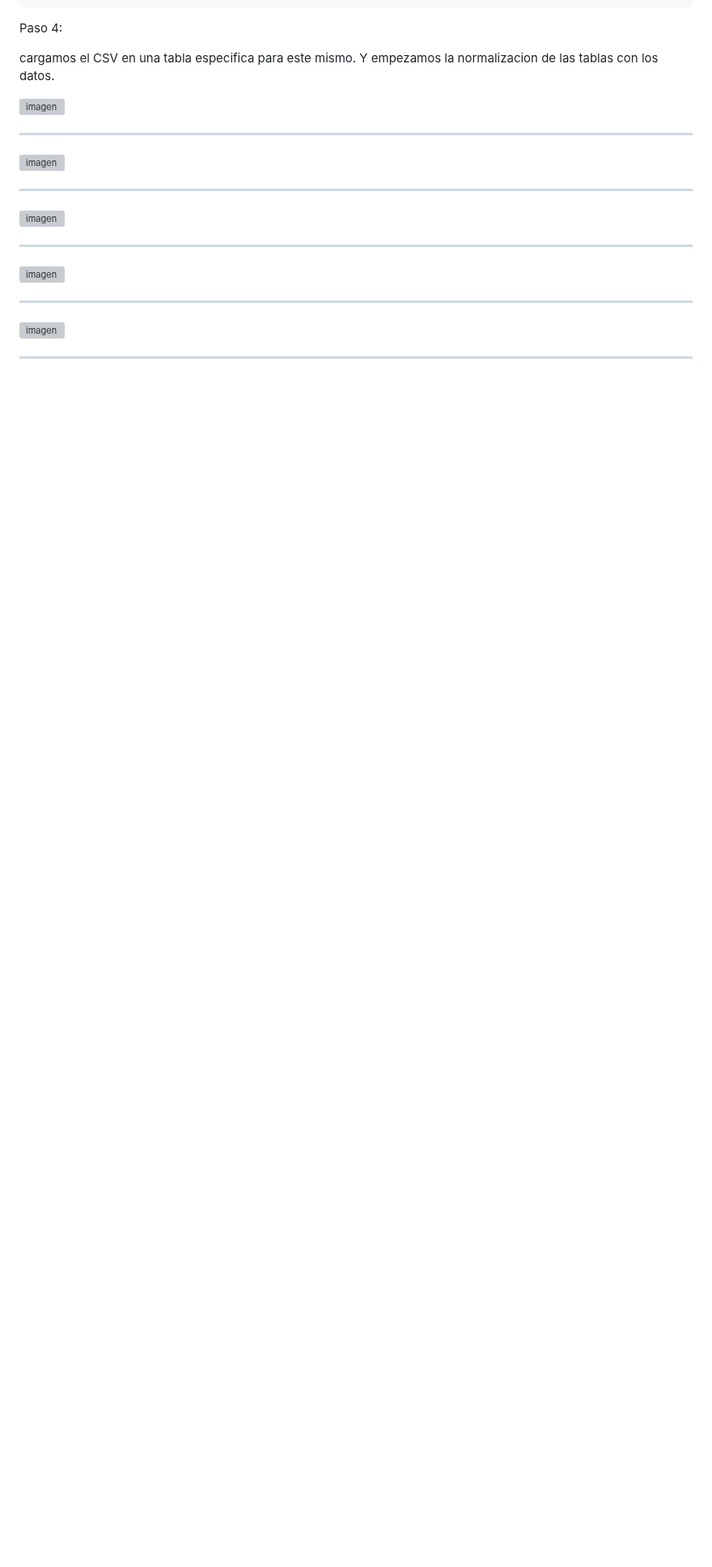
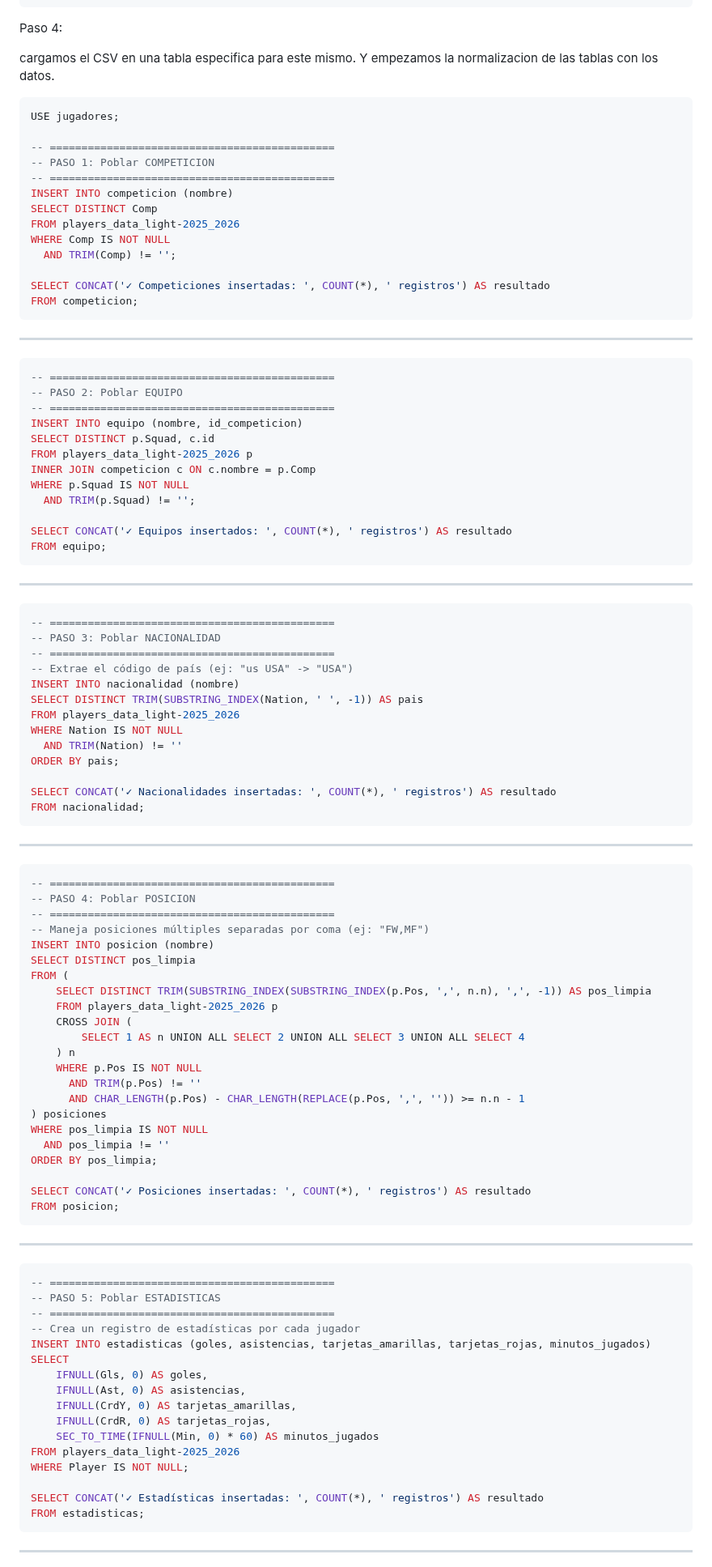
Before and after one commit to Agus13112/Trabajo-Final-Base-de-datos-, a Markdown page: README.md, the part around one of its changes. Shown at 81% size. Drawn GitHub-style; blank space fills up the shorter version; grey boxes are pictures that could not be loaded.

````diff
--- a/README.md
+++ b/README.md
@@ -158,24 +158,104 @@ Paso 4:
 
 cargamos el CSV en una tabla especifica para este mismo. Y empezamos la normalizacion de las tablas con los datos.
 
+```sql
+USE jugadores;
 
-<img width="649" height="323" alt="imagen" src="https://github.com/user-attachments/assets/38697f59-5318-4063-910a-b485e11fc0f9" />
+-- =============================================
+-- PASO 1: Poblar COMPETICION
+-- =============================================
+INSERT INTO competicion (nombre)
+SELECT DISTINCT Comp
+FROM players_data_light-2025_2026
+WHERE Comp IS NOT NULL
+  AND TRIM(Comp) != '';
+
+SELECT CONCAT('✓ Competiciones insertadas: ', COUNT(*), ' registros') AS resultado
+FROM competicion;
+```
 
 -----------------------------------------------------------------------------------------------------------------------------------
 
-<img width="609" height="290" alt="imagen" src="https://github.com/user-attachments/assets/e8964e95-a927-4060-9d97-22e198b6539e" />
+```sql
+-- =============================================
+-- PASO 2: Poblar EQUIPO
+-- =============================================
+INSERT INTO equipo (nombre, id_competicion)
+SELECT DISTINCT p.Squad, c.id
+FROM players_data_light-2025_2026 p
+INNER JOIN competicion c ON c.nombre = p.Comp
+WHERE p.Squad IS NOT NULL
+  AND TRIM(p.Squad) != '';
+
+SELECT CONCAT('✓ Equipos insertados: ', COUNT(*), ' registros') AS resultado
+FROM equipo;
+```
 
 -----------------------------------------------------------------------------------------------------------------------------------
 
-<img width="657" height="310" alt="imagen" src="https://github.com/user-attachments/assets/a229eff9-c117-4315-80fc-d334fdfd1f75" />
+```sql
+-- =============================================
+-- PASO 3: Poblar NACIONALIDAD
+-- =============================================
+-- Extrae el código de país (ej: "us USA" -> "USA")
+INSERT INTO nacionalidad (nombre)
+SELECT DISTINCT TRIM(SUBSTRING_INDEX(Nation, ' ', -1)) AS pais
+FROM players_data_light-2025_2026
+WHERE Nation IS NOT NULL
+  AND TRIM(Nation) != ''
+ORDER BY pais;
+
+SELECT CONCAT('✓ Nacionalidades insertadas: ', COUNT(*), ' registros') AS resultado
+FROM nacionalidad;
+```
 
 -----------------------------------------------------------------------------------------------------------------------------------
 
-<img width="600" height="419" alt="imagen" src="https://github.com/user-attachments/assets/ee2fc081-b48b-4a7d-8c50-26d7c18f4c29" />
+```sql
+-- =============================================
+-- PASO 4: Poblar POSICION
+-- =============================================
+-- Maneja posiciones múltiples separadas por coma (ej: "FW,MF")
+INSERT INTO posicion (nombre)
+SELECT DISTINCT pos_limpia
+FROM (
+    SELECT DISTINCT TRIM(SUBSTRING_INDEX(SUBSTRING_INDEX(p.Pos, ',', n.n), ',', -1)) AS pos_limpia
+    FROM players_data_light-2025_2026 p
+    CROSS JOIN (
+        SELECT 1 AS n UNION ALL SELECT 2 UNION ALL SELECT 3 UNION ALL SELECT 4
+    ) n
+    WHERE p.Pos IS NOT NULL
+      AND TRIM(p.Pos) != ''
+      AND CHAR_LENGTH(p.Pos) - CHAR_LENGTH(REPLACE(p.Pos, ',', '')) >= n.n - 1
+) posiciones
+WHERE pos_limpia IS NOT NULL
+  AND pos_limpia != ''
+ORDER BY pos_limpia;
+
+SELECT CONCAT('✓ Posiciones insertadas: ', COUNT(*), ' registros') AS resultado
+FROM posicion;
+```
 
 -----------------------------------------------------------------------------------------------------------------------------------
 
-<img width="681" height="344" alt="imagen" src="https://github.com/user-attachments/assets/6c6bc3d7-924a-4665-948e-df57569a0190" />
+```sql
+-- =============================================
+-- PASO 5: Poblar ESTADISTICAS
+-- =============================================
+-- Crea un registro de estadísticas por cada jugador
+INSERT INTO estadisticas (goles, asistencias, tarjetas_amarillas, tarjetas_rojas, minutos_jugados)
+SELECT
+    IFNULL(Gls, 0) AS goles,
+    IFNULL(Ast, 0) AS asistencias,
+    IFNULL(CrdY, 0) AS tarjetas_amarillas,
+    IFNULL(CrdR, 0) AS tarjetas_rojas,
+    SEC_TO_TIME(IFNULL(Min, 0) * 60) AS minutos_jugados
+FROM players_data_light-2025_2026
+WHERE Player IS NOT NULL;
+
+SELECT CONCAT('✓ Estadísticas insertadas: ', COUNT(*), ' registros') AS resultado
+FROM estadisticas;
+```
 
 -----------------------------------------------------------------------------------------------------------------------------------
 
````
Also changed, not shown: other parts of README.md (+64 -4 lines).
